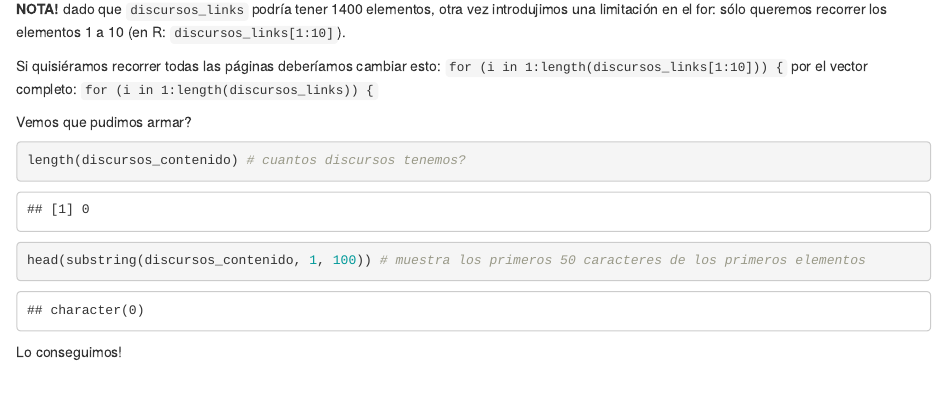
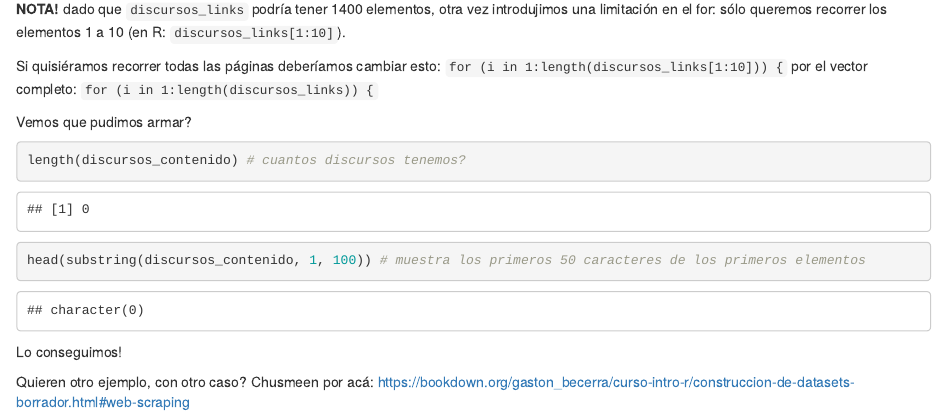
Before and after one commit to gastonbecerra/scraping-casa-rosada, an R Markdown document (scrap-casa-rosada.Rmd): the page in a window 1100 px wide, from 7140 px down. Rendered offline with R 4.5, knitr and Pandoc, with nearby package versions; some code elsewhere in the file could not run offline.

Commit message:
tutorial completo

````diff
--- a/scrap-casa-rosada.Rmd
+++ b/scrap-casa-rosada.Rmd
@@ -192,3 +192,5 @@ head(substring(discursos_contenido, 1, 100)) # muestra los primeros 50 caractere
 ```
 
 Lo conseguimos!
+
+Quieren otro ejemplo, con otro caso? Chusmeen por acá: <https://bookdown.org/gaston_becerra/curso-intro-r/construccion-de-datasets-borrador.html#web-scraping>
````
